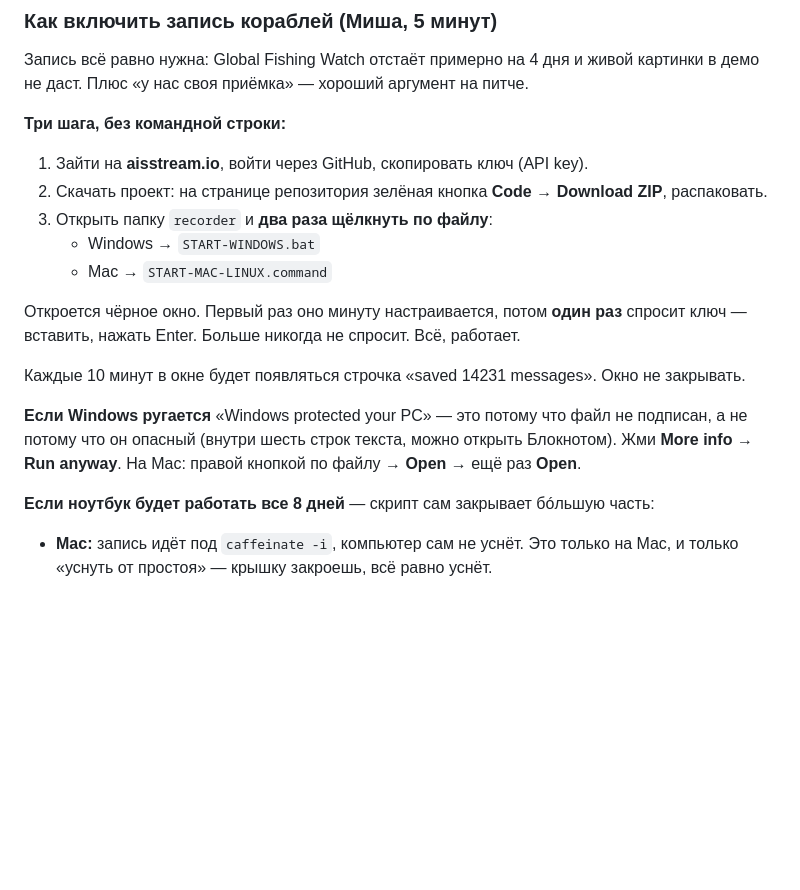
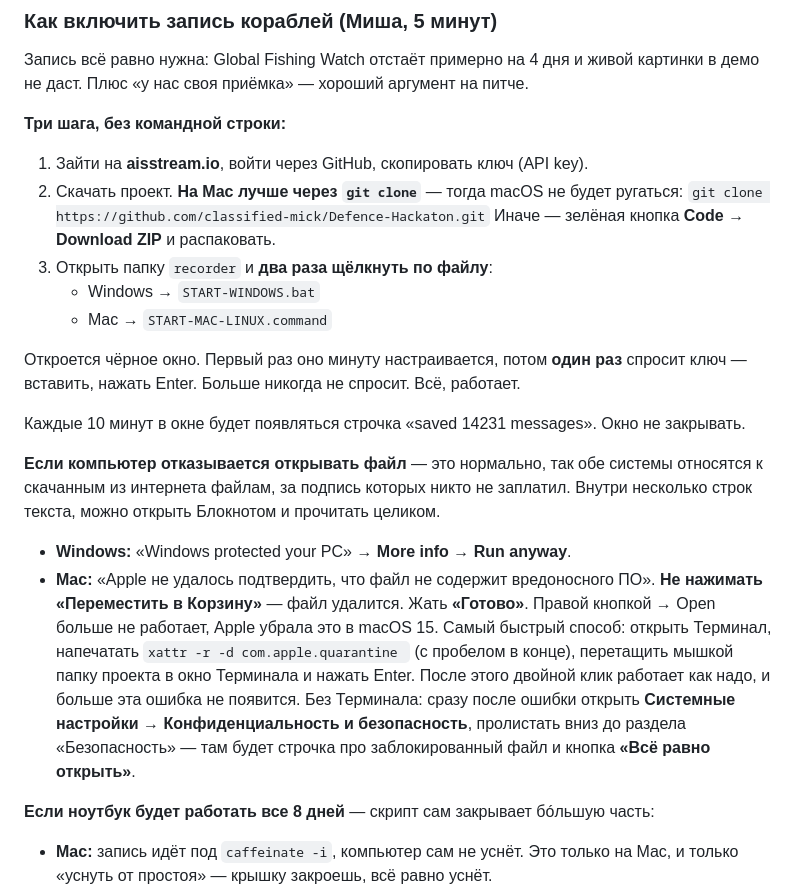
Before and after one commit to Marwan-verse/Argus-Mara-EUDIS, a Markdown page: docs/plan-ru.md, the part around the change. Rendered like a GitHub page; blank space fills up the shorter version.

```diff
--- a/docs/plan-ru.md
+++ b/docs/plan-ru.md
@@ -168,7 +168,9 @@ python3 demo/make_scenario.py
 **Три шага, без командной строки:**
 
 1. Зайти на **aisstream.io**, войти через GitHub, скопировать ключ (API key).
-2. Скачать проект: на странице репозитория зелёная кнопка **Code → Download ZIP**, распаковать.
+2. Скачать проект. **На Mac лучше через `git clone`** — тогда macOS не будет ругаться:
+   `git clone https://github.com/classified-mick/Defence-Hackaton.git`
+   Иначе — зелёная кнопка **Code → Download ZIP** и распаковать.
 3. Открыть папку `recorder` и **два раза щёлкнуть по файлу**:
    - Windows → `START-WINDOWS.bat`
    - Mac → `START-MAC-LINUX.command`
@@ -178,9 +180,20 @@ python3 demo/make_scenario.py
 
 Каждые 10 минут в окне будет появляться строчка «saved 14231 messages». Окно не закрывать.
 
-**Если Windows ругается** «Windows protected your PC» — это потому что файл не подписан, а не
-потому что он опасный (внутри шесть строк текста, можно открыть Блокнотом). Жми
-**More info → Run anyway**. На Mac: правой кнопкой по файлу → **Open** → ещё раз **Open**.
+**Если компьютер отказывается открывать файл** — это нормально, так обе системы относятся к
+скачанным из интернета файлам, за подпись которых никто не заплатил. Внутри несколько строк
+текста, можно открыть Блокнотом и прочитать целиком.
+
+- **Windows:** «Windows protected your PC» → **More info** → **Run anyway**.
+- **Mac:** «Apple не удалось подтвердить, что файл не содержит вредоносного ПО».
+  **Не нажимать «Переместить в Корзину»** — файл удалится. Жать **«Готово»**.
+  Правой кнопкой → Open больше не работает, Apple убрала это в macOS 15. Самый быстрый способ:
+  открыть Терминал, напечатать `xattr -r -d com.apple.quarantine ` (с пробелом в конце),
+  перетащить мышкой папку проекта в окно Терминала и нажать Enter. После этого двойной клик
+  работает как надо, и больше эта ошибка не появится.
+  Без Терминала: сразу после ошибки открыть **Системные настройки → Конфиденциальность и
+  безопасность**, пролистать вниз до раздела «Безопасность» — там будет строчка про
+  заблокированный файл и кнопка **«Всё равно открыть»**.
 
 **Если ноутбук будет работать все 8 дней** — скрипт сам закрывает бóльшую часть:
 
```
Also changed, not shown: recorder/README.md (+44 -8 lines).
